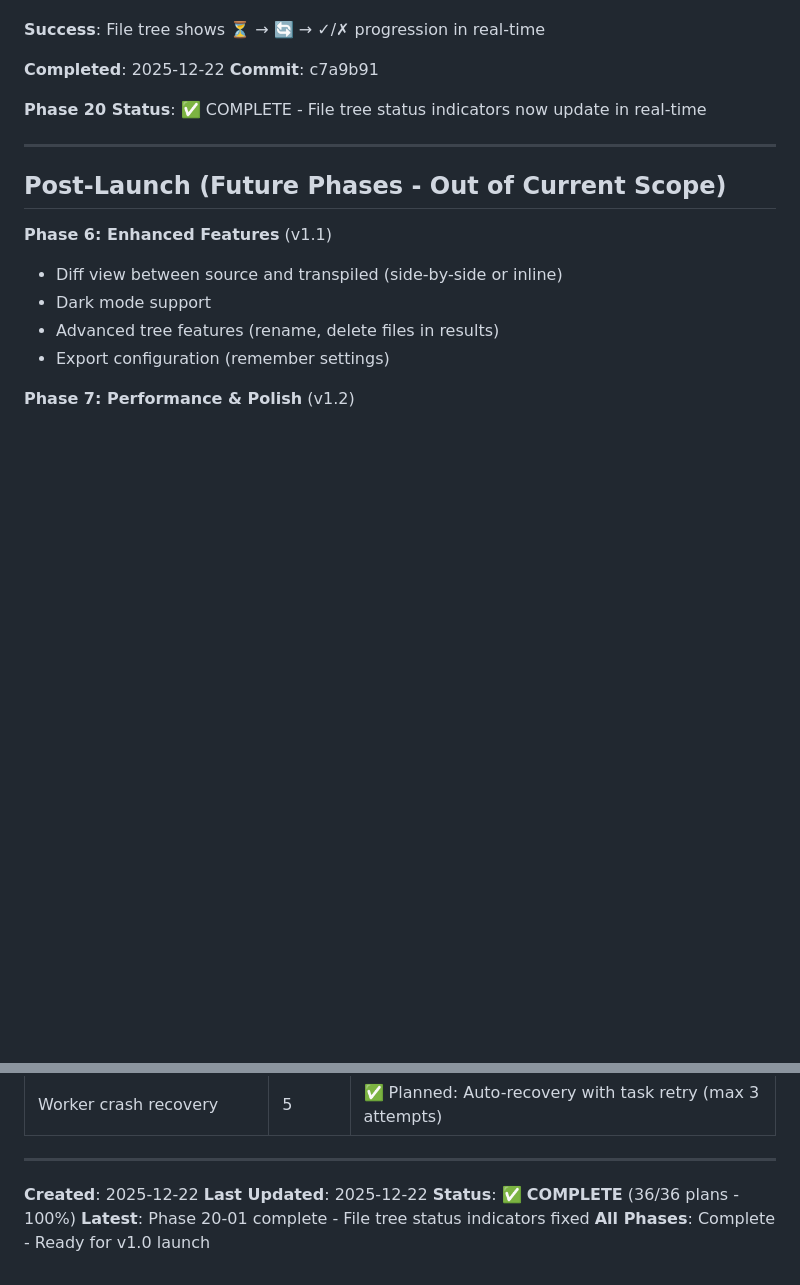
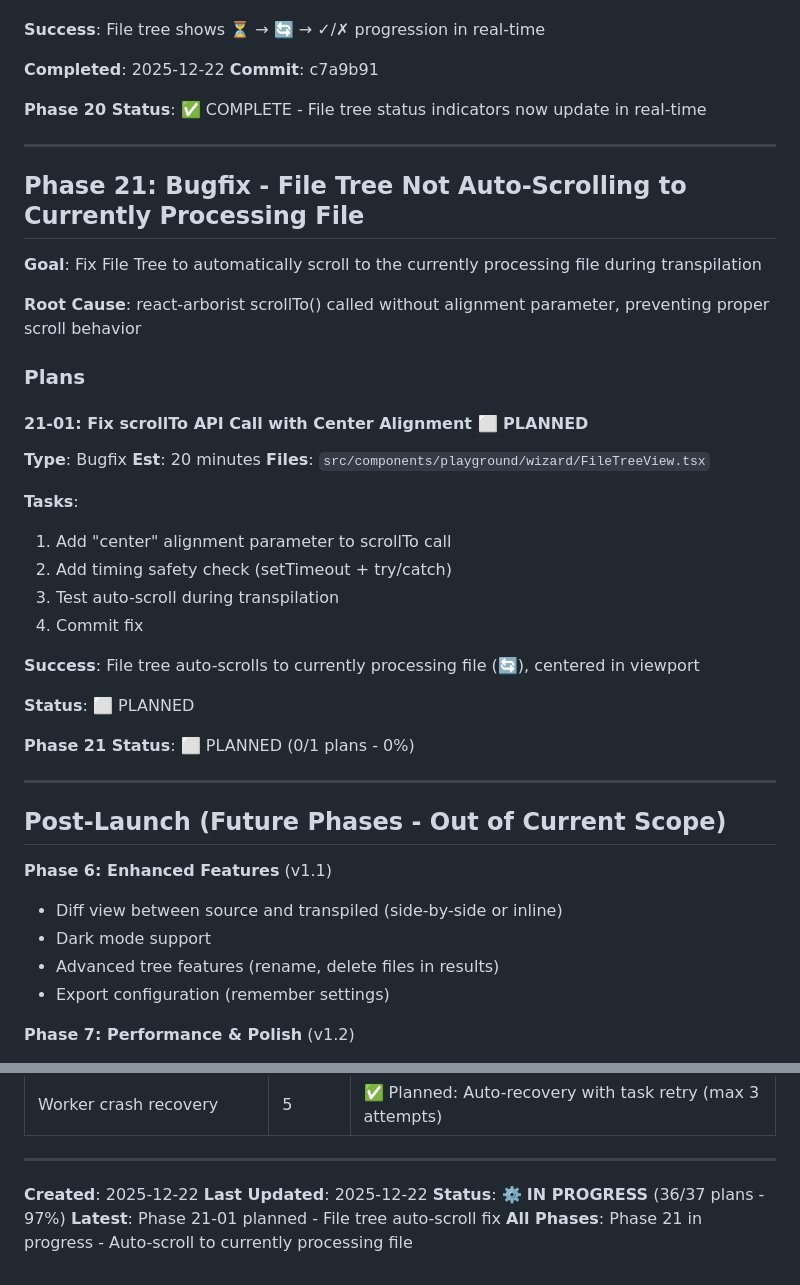
Before and after one commit to o2alexanderfedin/cpp-to-c-website, a Markdown page: .planning/ROADMAP.md, 2 parts joined by grey strips. Drawn GitHub-style; blank space fills up the shorter version.

Commit message:
plan(21-01): Create plan to fix file tree auto-scroll
Root cause: react-arborist scrollTo() missing alignment parameter
- scrollTo requires alignment: 'center', 'start', 'end', 'auto'
- Current code calls scrollTo(selectedFile) with no alignment
- File tree doesn't scroll to show currently processing file

Plan:
1. Add 'center' alignment to scrollTo call
2. Add timing safety (setTimeout + try/catch)
3. Test auto-scroll with large file lists
4. Verify smooth scrolling during transpilation

Expected impact:
- Users see currently processing file without manual scrolling
- File with 🔄 icon is centered in viewport
- Better UX - real-time progress tracking
- Works with 100+ file projects

Phase 21-01: Fix file tree auto-scroll during transpilation

```diff
--- a/.planning/ROADMAP.md
+++ b/.planning/ROADMAP.md
@@ -513,6 +513,33 @@
 
 ---
 
+## Phase 21: Bugfix - File Tree Not Auto-Scrolling to Currently Processing File
+
+**Goal**: Fix File Tree to automatically scroll to the currently processing file during transpilation
+
+**Root Cause**: react-arborist scrollTo() called without alignment parameter, preventing proper scroll behavior
+
+### Plans
+
+#### 21-01: Fix scrollTo API Call with Center Alignment ⬜ PLANNED
+**Type**: Bugfix
+**Est**: 20 minutes
+**Files**: `src/components/playground/wizard/FileTreeView.tsx`
+
+**Tasks**:
+1. Add "center" alignment parameter to scrollTo call
+2. Add timing safety check (setTimeout + try/catch)
+3. Test auto-scroll during transpilation
+4. Commit fix
+
+**Success**: File tree auto-scrolls to currently processing file (🔄), centered in viewport
+
+**Status**: ⬜ PLANNED
+
+**Phase 21 Status**: ⬜ PLANNED (0/1 plans - 0%)
+
+---
+
 ## Post-Launch (Future Phases - Out of Current Scope)
 
 **Phase 6: Enhanced Features** (v1.1)
@@ -588,6 +615,6 @@
 
 **Created**: 2025-12-22
 **Last Updated**: 2025-12-22
-**Status**: ✅ **COMPLETE** (36/36 plans - 100%)
-**Latest**: Phase 20-01 complete - File tree status indicators fixed
-**All Phases**: Complete - Ready for v1.0 launch
+**Status**: ⚙️ **IN PROGRESS** (36/37 plans - 97%)
+**Latest**: Phase 21-01 planned - File tree auto-scroll fix
+**All Phases**: Phase 21 in progress - Auto-scroll to currently processing file
```
Also changed, not shown: 2 other files.
